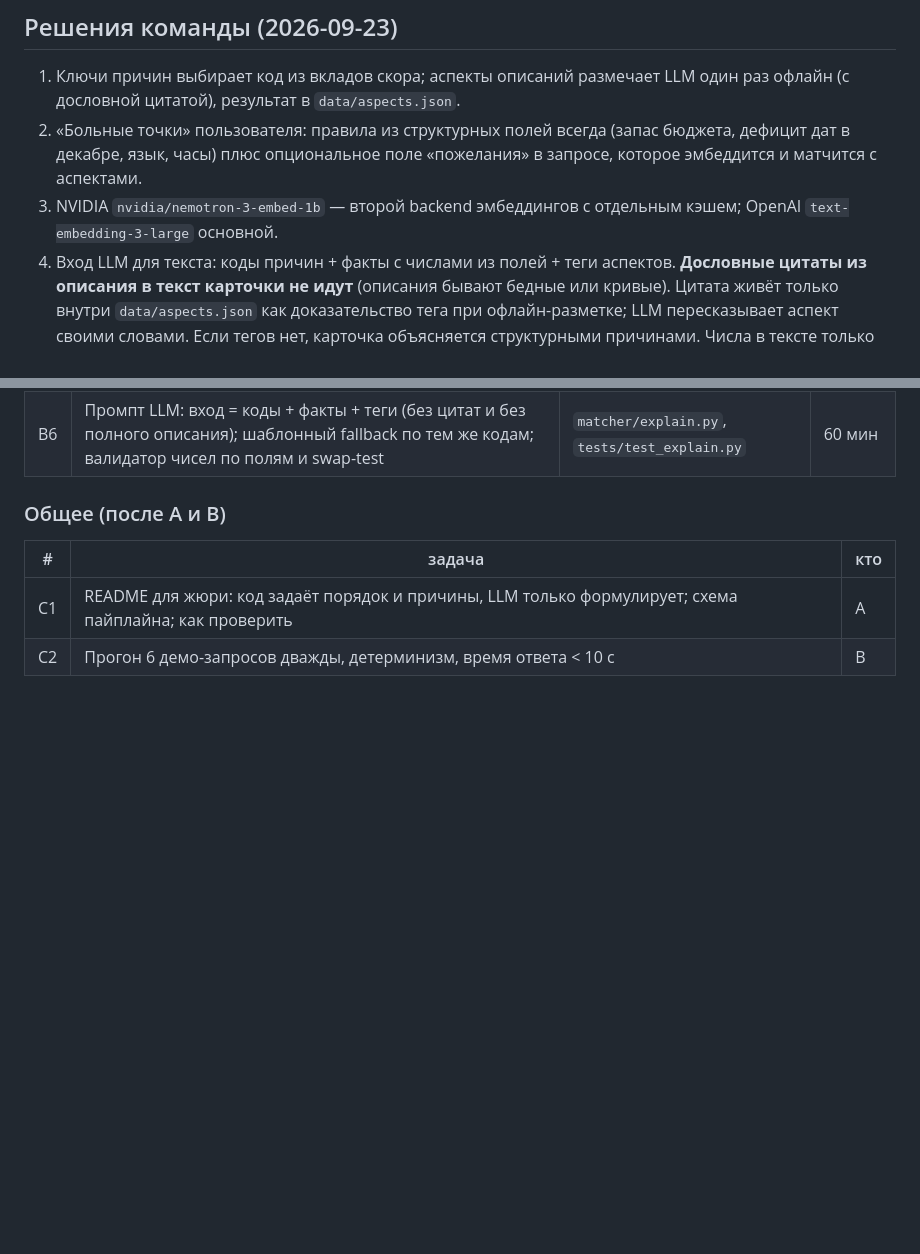
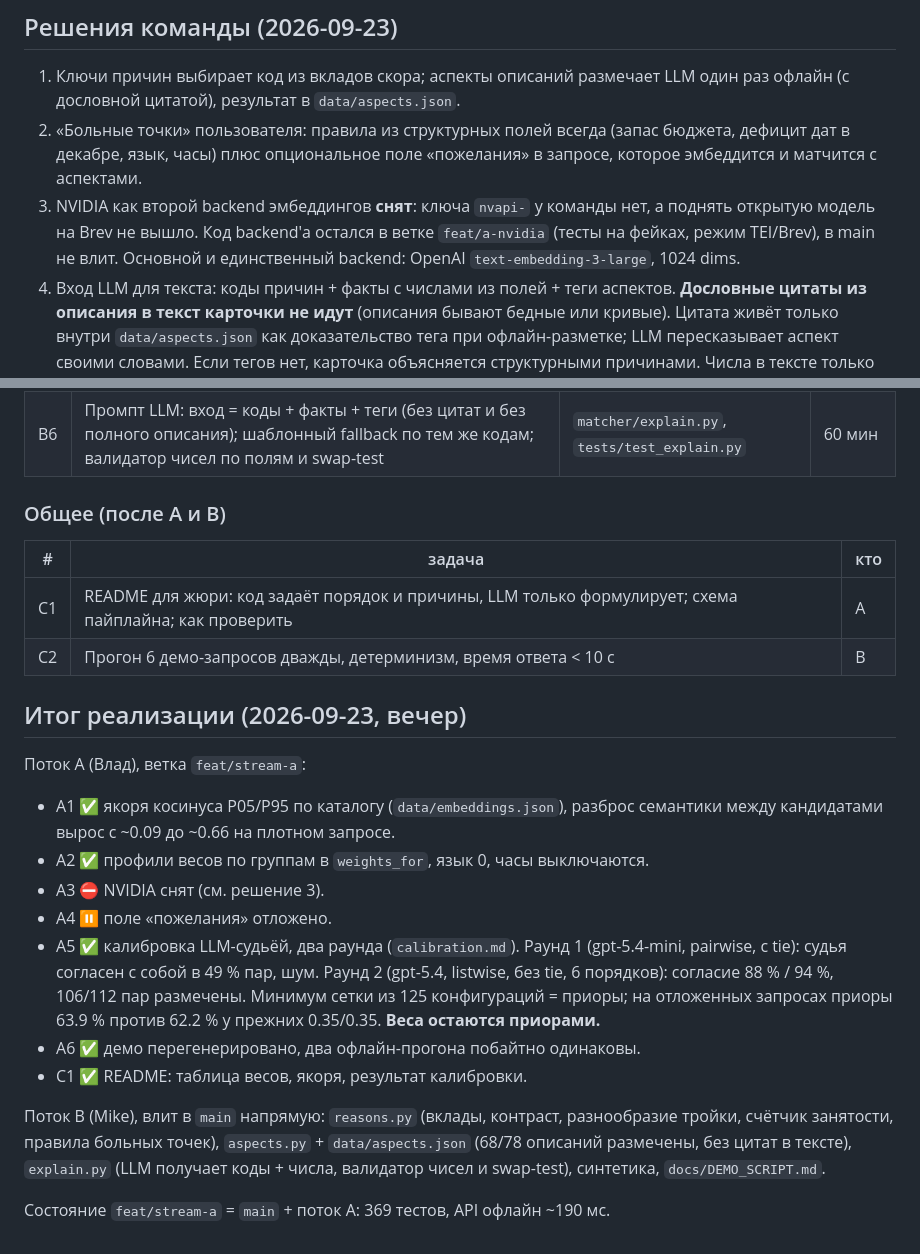
Before and after one commit to BAITC-Hacks/hack-109052e5-itshich, a Markdown page: docs/research/README.md, 2 parts joined by grey strips. Drawn GitHub-style; blank space fills up the shorter version.

Commit message:
docs: research summary with implementation outcome, NVIDIA dropped, task statuses
Co-Authored-By: Claude Fable 5.1 <noreply@anthropic.com>

```diff
--- a/docs/research/README.md
+++ b/docs/research/README.md
@@ -147,8 +147,10 @@ BGE-M3 и старые NVIDIA embed/rerank на build.nvidia.com Deprecated.
 2. «Больные точки» пользователя: правила из структурных полей всегда
    (запас бюджета, дефицит дат в декабре, язык, часы) плюс опциональное
    поле «пожелания» в запросе, которое эмбеддится и матчится с аспектами.
-3. NVIDIA `nvidia/nemotron-3-embed-1b` — второй backend эмбеддингов с
-   отдельным кэшем; OpenAI `text-embedding-3-large` основной.
+3. NVIDIA как второй backend эмбеддингов **снят**: ключа `nvapi-` у команды
+   нет, а поднять открытую модель на Brev не вышло. Код backend'а остался в
+   ветке `feat/a-nvidia` (тесты на фейках, режим TEI/Brev), в main не влит.
+   Основной и единственный backend: OpenAI `text-embedding-3-large`, 1024 dims.
 4. Вход LLM для текста: коды причин + факты с числами из полей + теги
    аспектов. **Дословные цитаты из описания в текст карточки не идут**
    (описания бывают бедные или кривые). Цитата живёт только внутри
@@ -189,3 +191,28 @@ BGE-M3 и старые NVIDIA embed/rerank на build.nvidia.com Deprecated.
 | --- | --- | --- |
 | C1 | README для жюри: код задаёт порядок и причины, LLM только формулирует; схема пайплайна; как проверить | A |
 | C2 | Прогон 6 демо-запросов дважды, детерминизм, время ответа < 10 с | B |
+
+## Итог реализации (2026-09-23, вечер)
+
+Поток A (Влад), ветка `feat/stream-a`:
+- A1 ✅ якоря косинуса P05/P95 по каталогу (`data/embeddings.json`), разброс
+  семантики между кандидатами вырос с ~0.09 до ~0.66 на плотном запросе.
+- A2 ✅ профили весов по группам в `weights_for`, язык 0, часы выключаются.
+- A3 ⛔ NVIDIA снят (см. решение 3).
+- A4 ⏸ поле «пожелания» отложено.
+- A5 ✅ калибровка LLM-судьёй, два раунда (`calibration.md`). Раунд 1
+  (gpt-5.4-mini, pairwise, с tie): судья согласен с собой в 49 % пар, шум.
+  Раунд 2 (gpt-5.4, listwise, без tie, 6 порядков): согласие 88 % / 94 %,
+  106/112 пар размечены. Минимум сетки из 125 конфигураций = приоры; на
+  отложенных запросах приоры 63.9 % против 62.2 % у прежних 0.35/0.35.
+  **Веса остаются приорами.**
+- A6 ✅ демо перегенерировано, два офлайн-прогона побайтно одинаковы.
+- C1 ✅ README: таблица весов, якоря, результат калибровки.
+
+Поток B (Mike), влит в `main` напрямую: `reasons.py` (вклады, контраст,
+разнообразие тройки, счётчик занятости, правила больных точек), `aspects.py` +
+`data/aspects.json` (68/78 описаний размечены, без цитат в тексте), `explain.py`
+(LLM получает коды + числа, валидатор чисел и swap-test), синтетика,
+`docs/DEMO_SCRIPT.md`.
+
+Состояние `feat/stream-a` = `main` + поток A: 369 тестов, API офлайн ~190 мс.
```
Also changed, not shown: docs/TASKS.md (+3 -0 lines), docs/research/TASKS.md (+3 -0 lines).
